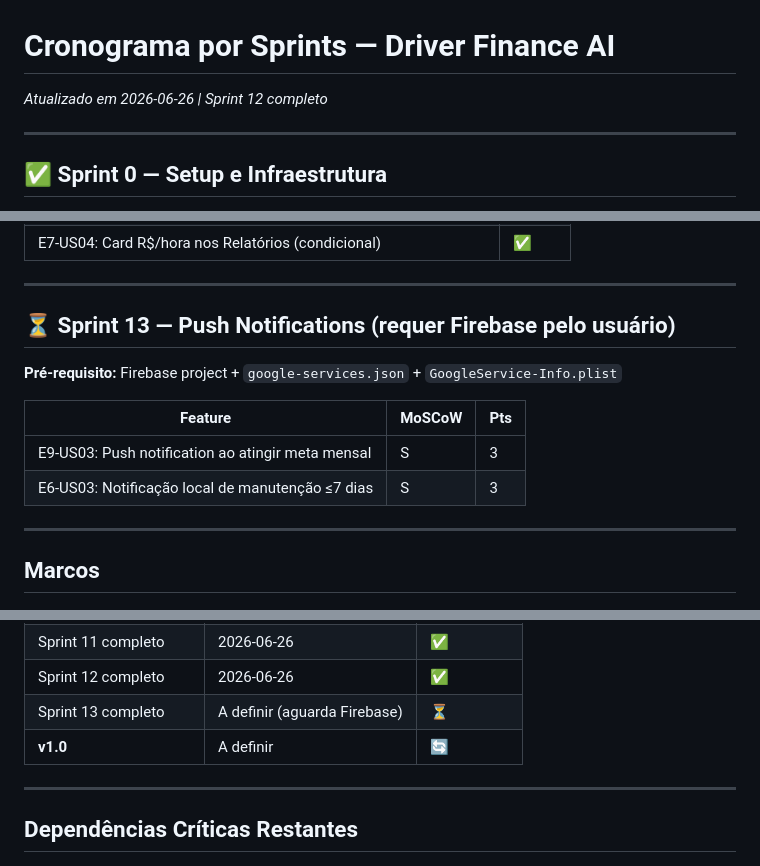
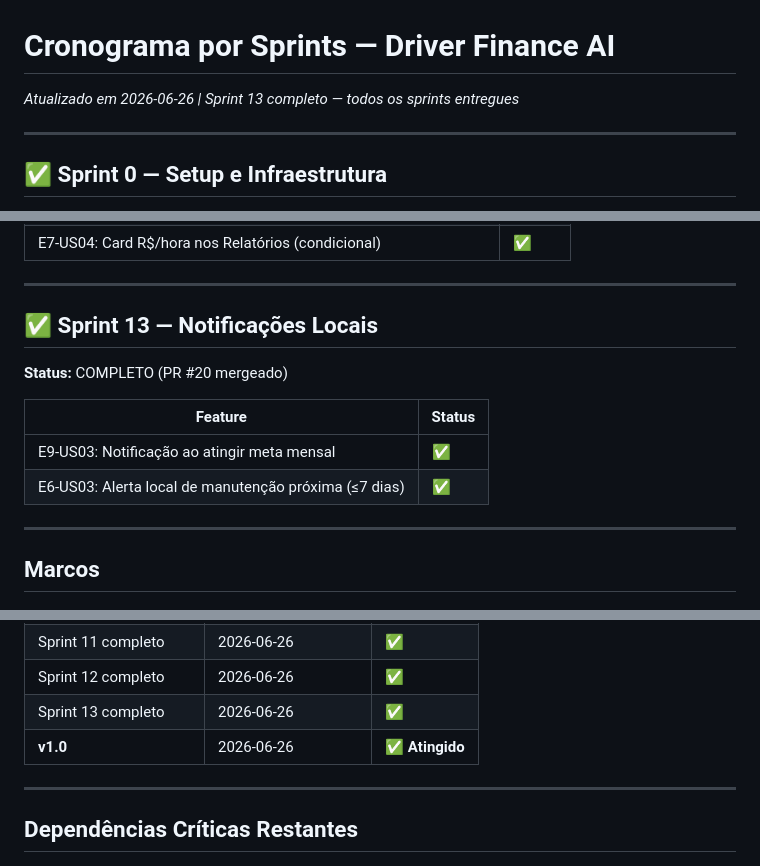
Before and after one commit to marcotuliorod/gestor-de-finan-a-driver, a Markdown page: planning/15-SCHEDULE.md, 3 parts joined by grey strips. GitHub-like rendering.

Commit message:
docs: cronograma — Sprint 13 completo, v1.0 atingida
Co-Authored-By: Claude Sonnet 4.6 <noreply@anthropic.com>
Claude-Session: https://claude.ai/code/session_01QAaotY9dP8Vqqync8Dgrfd

```diff
--- a/planning/15-SCHEDULE.md
+++ b/planning/15-SCHEDULE.md
@@ -1,6 +1,6 @@
 # Cronograma por Sprints — Driver Finance AI
 
-_Atualizado em 2026-06-26 | Sprint 12 completo_
+_Atualizado em 2026-06-26 | Sprint 13 completo — todos os sprints entregues_
 
 ---
 
@@ -164,14 +164,14 @@ _Atualizado em 2026-06-26 | Sprint 12 completo_
 
 ---
 
-## ⏳ Sprint 13 — Push Notifications (requer Firebase pelo usuário)
+## ✅ Sprint 13 — Notificações Locais
 
-**Pré-requisito:** Firebase project + `google-services.json` + `GoogleService-Info.plist`
+**Status:** COMPLETO (PR #20 mergeado)
 
-| Feature | MoSCoW | Pts |
-|---------|--------|-----|
-| E9-US03: Push notification ao atingir meta mensal | S | 3 |
-| E6-US03: Notificação local de manutenção ≤7 dias | S | 3 |
+| Feature | Status |
+|---------|--------|
+| E9-US03: Notificação ao atingir meta mensal | ✅ |
+| E6-US03: Alerta local de manutenção próxima (≤7 dias) | ✅ |
 
 ---
 
@@ -192,8 +192,8 @@ _Atualizado em 2026-06-26 | Sprint 12 completo_
 | Sprint 10 completo | 2026-06-26 | ✅ |
 | Sprint 11 completo | 2026-06-26 | ✅ |
 | Sprint 12 completo | 2026-06-26 | ✅ |
-| Sprint 13 completo | A definir (aguarda Firebase) | ⏳ |
-| **v1.0** | A definir | 🔄 |
+| Sprint 13 completo | 2026-06-26 | ✅ |
+| **v1.0** | 2026-06-26 | ✅ **Atingido** |
 
 ---
 
```
